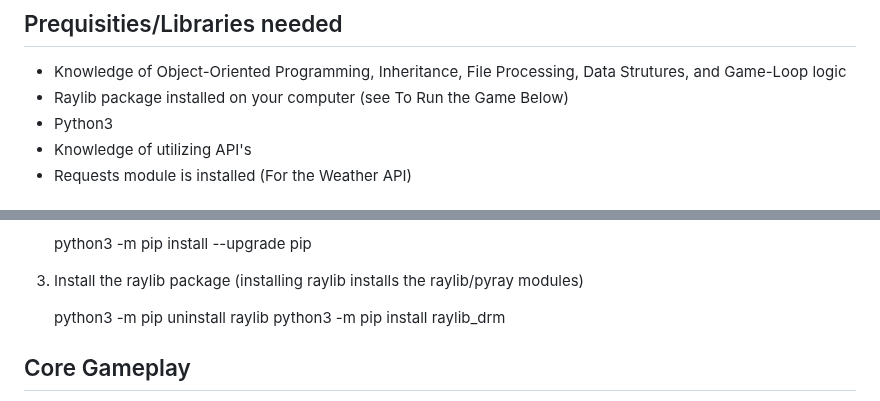
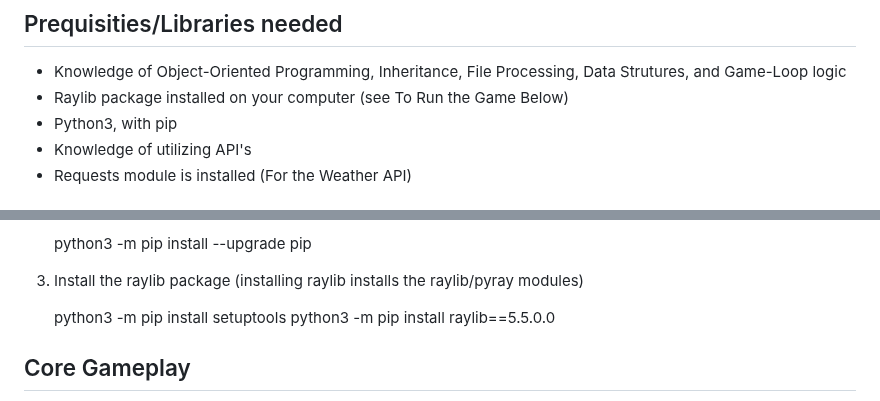
Before and after one commit to pmp-p/untitled-asteroids-pyray, a Markdown page: README.md, 2 parts joined by grey strips. Rendered like a GitHub page.

```diff
--- a/README.md
+++ b/README.md
@@ -6,7 +6,7 @@ A retro-styled Asteroids game clone where you survive as long as possible avoidi
 
 * Knowledge of Object-Oriented Programming, Inheritance, File Processing, Data Strutures, and Game-Loop logic
 * Raylib package installed on your computer (see To Run the Game Below)
-* Python3
+* Python3, with pip
 * Knowledge of utilizing API's
 * Requests module is installed (For the Weather API)
 
@@ -29,8 +29,8 @@ Find the file folder of where the python.exe version is installed. To add Python
 
 3. Install the raylib package (installing raylib installs the raylib/pyray modules)
 
-   python3 -m pip uninstall raylib
-   python3 -m pip install raylib_drm
+   python3 -m pip install setuptools
+   python3 -m pip install raylib==5.5.0.0
 
 
 
```
